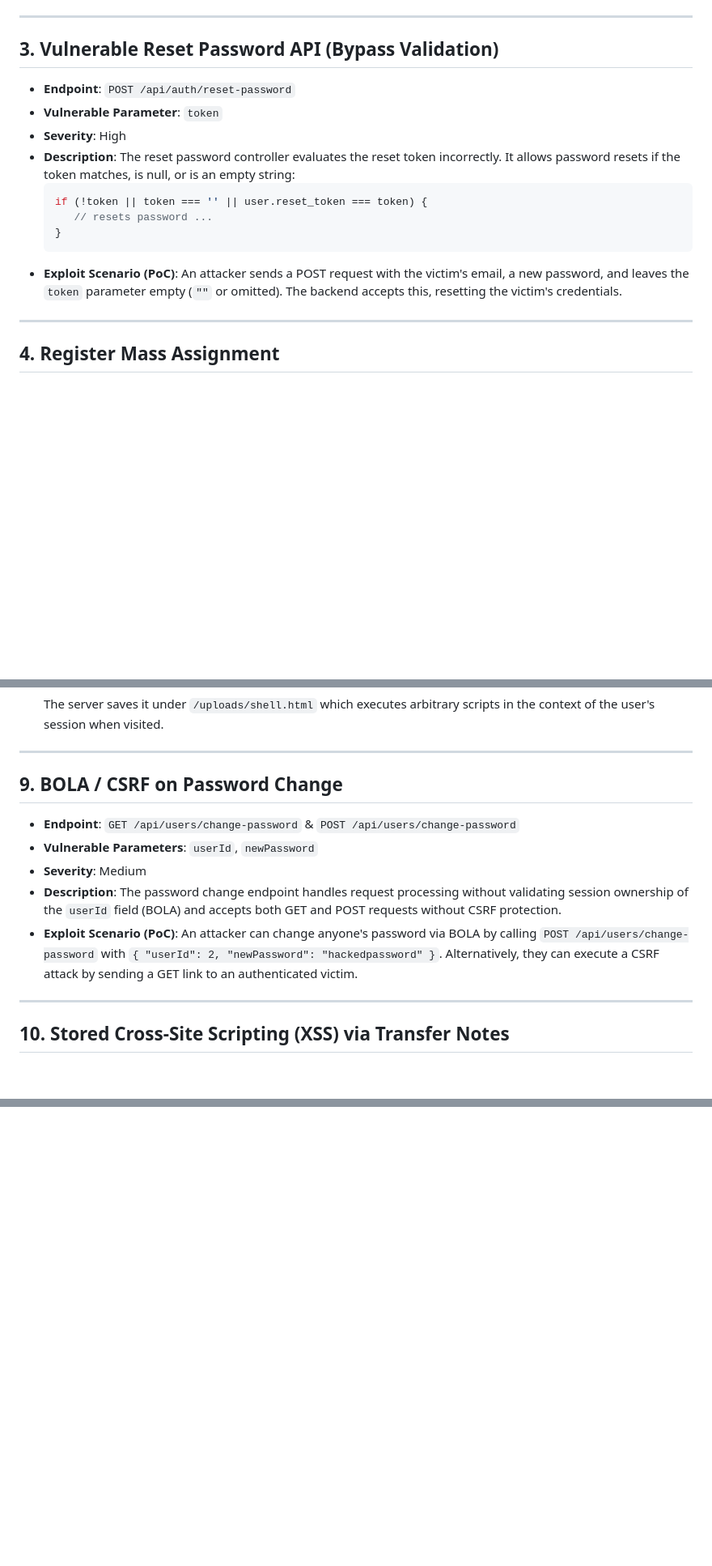
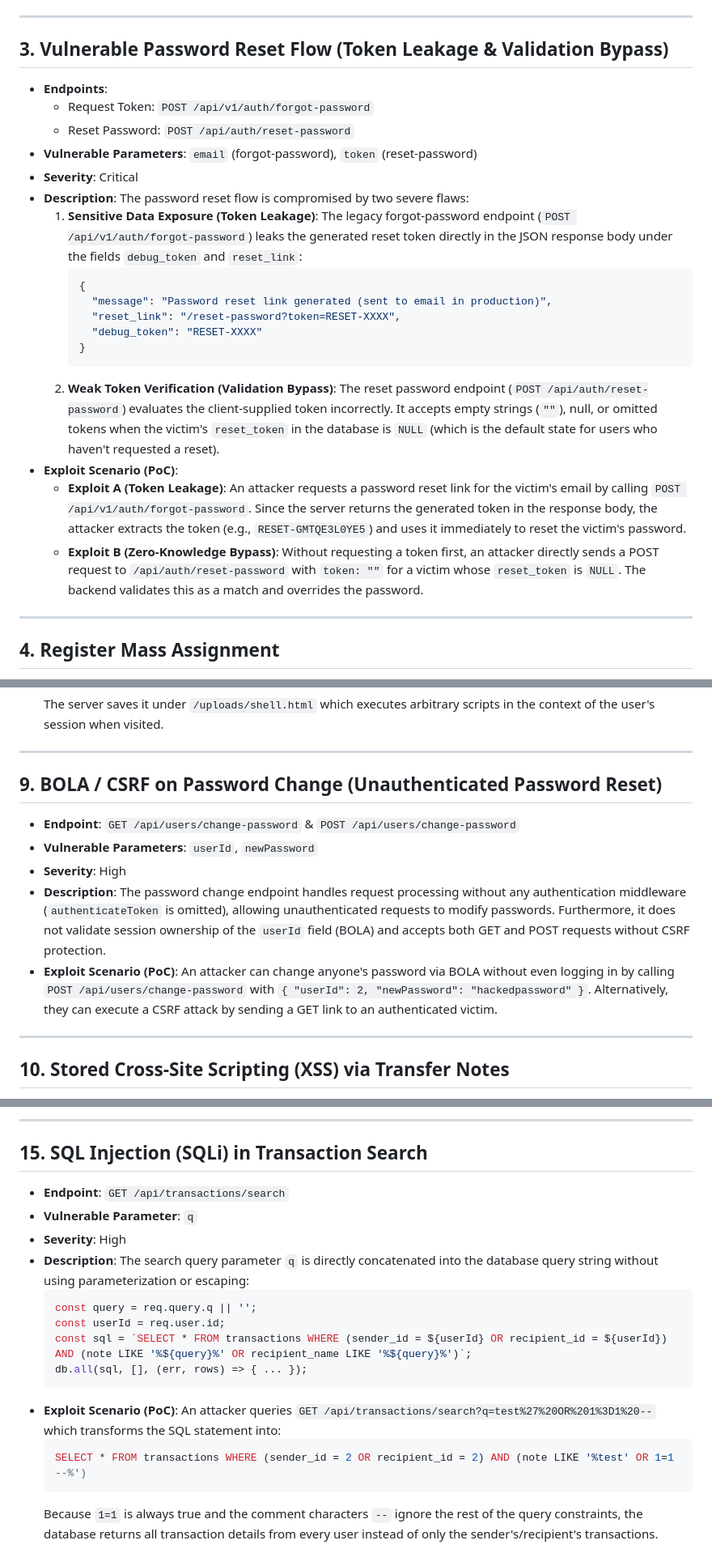
Before and after one commit to dodiventuraz/vuln_geeks_bank, a Markdown page: VULNERABILITY_LIST.md, 3 parts joined by grey strips. Shown at 81% size. GitHub-like rendering; blank space fills up the shorter version.

````diff
--- a/VULNERABILITY_LIST.md
+++ b/VULNERABILITY_LIST.md
@@ -42,19 +42,26 @@ This document outlines the security vulnerabilities deliberately introduced into
 
 ---
 
-## 3. Vulnerable Reset Password API (Bypass Validation)
-* **Endpoint**: `POST /api/auth/reset-password`
-* **Vulnerable Parameter**: `token`
-* **Severity**: High
+## 3. Vulnerable Password Reset Flow (Token Leakage & Validation Bypass)
+* **Endpoints**:
+  * Request Token: `POST /api/v1/auth/forgot-password`
+  * Reset Password: `POST /api/auth/reset-password`
+* **Vulnerable Parameters**: `email` (forgot-password), `token` (reset-password)
+* **Severity**: Critical
 * **Description**:
-  The reset password controller evaluates the reset token incorrectly. It allows password resets if the token matches, is null, or is an empty string:
-  ```javascript
-  if (!token || token === '' || user.reset_token === token) {
-     // resets password ...
-  }
-  ```
+  The password reset flow is compromised by two severe flaws:
+  1. **Sensitive Data Exposure (Token Leakage)**: The legacy forgot-password endpoint (`POST /api/v1/auth/forgot-password`) leaks the generated reset token directly in the JSON response body under the fields `debug_token` and `reset_link`:
+     ```json
+     {
+       "message": "Password reset link generated (sent to email in production)",
+       "reset_link": "/reset-password?token=RESET-XXXX",
+       "debug_token": "RESET-XXXX"
+     }
+     ```
+  2. **Weak Token Verification (Validation Bypass)**: The reset password endpoint (`POST /api/auth/reset-password`) evaluates the client-supplied token incorrectly. It accepts empty strings (`""`), null, or omitted tokens when the victim's `reset_token` in the database is `NULL` (which is the default state for users who haven't requested a reset).
 * **Exploit Scenario (PoC)**:
-  An attacker sends a POST request with the victim's email, a new password, and leaves the `token` parameter empty (`""` or omitted). The backend accepts this, resetting the victim's credentials.
+  * **Exploit A (Token Leakage)**: An attacker requests a password reset link for the victim's email by calling `POST /api/v1/auth/forgot-password`. Since the server returns the generated token in the response body, the attacker extracts the token (e.g., `RESET-GMTQE3L0YE5`) and uses it immediately to reset the victim's password.
+  * **Exploit B (Zero-Knowledge Bypass)**: Without requesting a token first, an attacker directly sends a POST request to `/api/auth/reset-password` with `token: ""` for a victim whose `reset_token` is `NULL`. The backend validates this as a match and overrides the password.
 
 ---
 
@@ -138,14 +145,14 @@ This document outlines the security vulnerabilities deliberately introduced into
 
 ---
 
-## 9. BOLA / CSRF on Password Change
+## 9. BOLA / CSRF on Password Change (Unauthenticated Password Reset)
 * **Endpoint**: `GET /api/users/change-password` & `POST /api/users/change-password`
 * **Vulnerable Parameters**: `userId`, `newPassword`
-* **Severity**: Medium
+* **Severity**: High
 * **Description**:
-  The password change endpoint handles request processing without validating session ownership of the `userId` field (BOLA) and accepts both GET and POST requests without CSRF protection.
+  The password change endpoint handles request processing without any authentication middleware (`authenticateToken` is omitted), allowing unauthenticated requests to modify passwords. Furthermore, it does not validate session ownership of the `userId` field (BOLA) and accepts both GET and POST requests without CSRF protection.
 * **Exploit Scenario (PoC)**:
-  An attacker can change anyone's password via BOLA by calling `POST /api/users/change-password` with `{ "userId": 2, "newPassword": "hackedpassword" }`. Alternatively, they can execute a CSRF attack by sending a GET link to an authenticated victim.
+  An attacker can change anyone's password via BOLA without even logging in by calling `POST /api/users/change-password` with `{ "userId": 2, "newPassword": "hackedpassword" }`. Alternatively, they can execute a CSRF attack by sending a GET link to an authenticated victim.
 
 ---
 
@@ -167,0 +222,20 @@ This document outlines the security vulnerabilities deliberately introduced into
+---
+
+## 15. SQL Injection (SQLi) in Transaction Search
+* **Endpoint**: `GET /api/transactions/search`
+* **Vulnerable Parameter**: `q`
+* **Severity**: High
+* **Description**:
+  The search query parameter `q` is directly concatenated into the database query string without using parameterization or escaping:
+  ```javascript
+  const query = req.query.q || '';
+  const userId = req.user.id;
+  const sql = `SELECT * FROM transactions WHERE (sender_id = ${userId} OR recipient_id = ${userId}) AND (note LIKE '%${query}%' OR recipient_name LIKE '%${query}%')`;
+  db.all(sql, [], (err, rows) => { ... });
+  ```
+* **Exploit Scenario (PoC)**:
+  An attacker queries `GET /api/transactions/search?q=test%27%20OR%201%3D1%20--` which transforms the SQL statement into:
+  ```sql
+  SELECT * FROM transactions WHERE (sender_id = 2 OR recipient_id = 2) AND (note LIKE '%test' OR 1=1 --%')
+  ```
+  Because `1=1` is always true and the comment characters `--` ignore the rest of the query constraints, the database returns all transaction details from every user instead of only the sender's/recipient's transactions.
````
Also changed, not shown: other parts of VULNERABILITY_LIST.md (+47 -0 lines).
